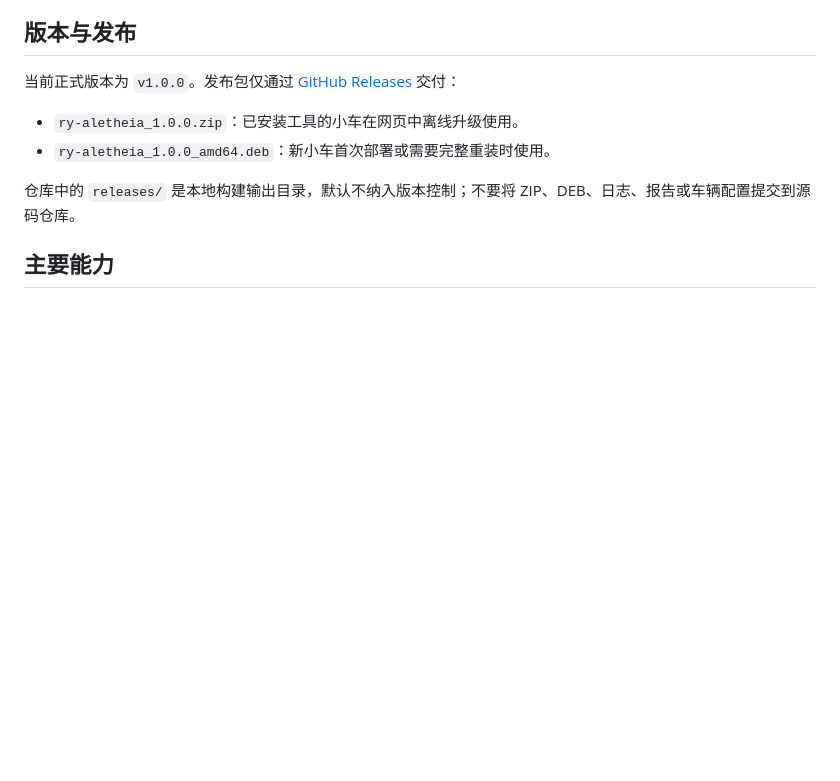
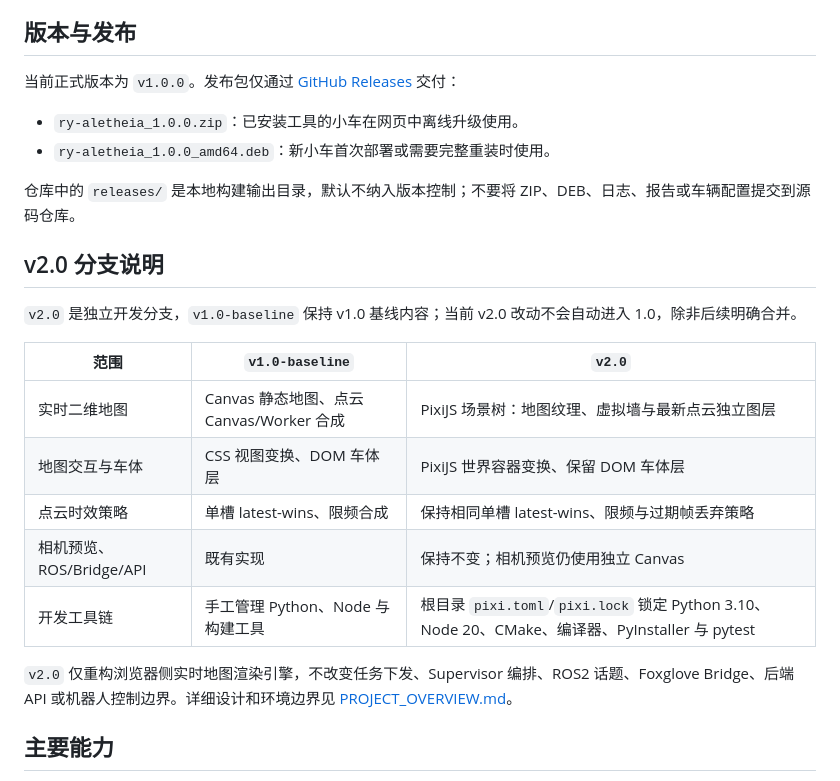
Before and after one commit to Bobiloveu/ry-aletheia, a Markdown page: README.md, the part around the change. GitHub-like rendering; blank space fills up the shorter version.

Commit message:
docs(v2): describe changes from v1 baseline

```diff
--- a/README.md
+++ b/README.md
@@ -31,6 +31,20 @@ http://<小车IP>:8087
 - `ry-aletheia_1.0.0_amd64.deb`：新小车首次部署或需要完整重装时使用。
 
 仓库中的 `releases/` 是本地构建输出目录，默认不纳入版本控制；不要将 ZIP、DEB、日志、报告或车辆配置提交到源码仓库。
+
+## v2.0 分支说明
+
+`v2.0` 是独立开发分支，`v1.0-baseline` 保持 v1.0 基线内容；当前 v2.0 改动不会自动进入 1.0，除非后续明确合并。
+
+| 范围 | `v1.0-baseline` | `v2.0` |
+| --- | --- | --- |
+| 实时二维地图 | Canvas 静态地图、点云 Canvas/Worker 合成 | PixiJS 场景树：地图纹理、虚拟墙与最新点云独立图层 |
+| 地图交互与车体 | CSS 视图变换、DOM 车体层 | PixiJS 世界容器变换、保留 DOM 车体层 |
+| 点云时效策略 | 单槽 latest-wins、限频合成 | 保持相同单槽 latest-wins、限频与过期帧丢弃策略 |
+| 相机预览、ROS/Bridge/API | 既有实现 | 保持不变；相机预览仍使用独立 Canvas |
+| 开发工具链 | 手工管理 Python、Node 与构建工具 | 根目录 `pixi.toml`/`pixi.lock` 锁定 Python 3.10、Node 20、CMake、编译器、PyInstaller 与 pytest |
+
+`v2.0` 仅重构浏览器侧实时地图渲染引擎，不改变任务下发、Supervisor 编排、ROS2 话题、Foxglove Bridge、后端 API 或机器人控制边界。详细设计和环境边界见 [PROJECT_OVERVIEW.md](PROJECT_OVERVIEW.md)。
 
 ## 主要能力
 
```
